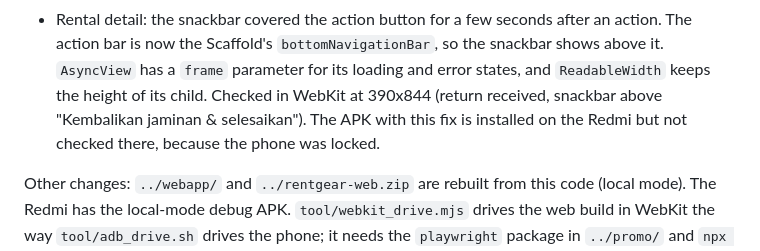
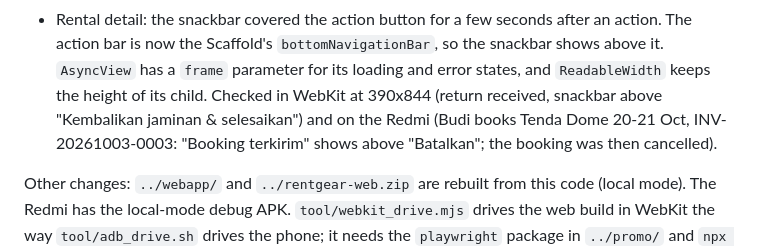
Before and after one commit to DinarAziz/rentgear, a Markdown page: rentgear_app/HANDOFF.md, the part around the change. Rendered like a GitHub page.

Commit message:
Note the snackbar check on the Redmi in HANDOFF
Co-Authored-By: Claude Opus 5.5 <noreply@anthropic.com>

```diff
--- a/rentgear_app/HANDOFF.md
+++ b/rentgear_app/HANDOFF.md
@@ -502,8 +502,8 @@ Fixed this session:
 - Rental detail: the snackbar covered the action button for a few seconds after an action. The action bar is now the
   Scaffold's `bottomNavigationBar`, so the snackbar shows above it. `AsyncView` has a `frame` parameter for its loading
   and error states, and `ReadableWidth` keeps the height of its child. Checked in WebKit at 390x844 (return received,
-  snackbar above "Kembalikan jaminan & selesaikan"). The APK with this fix is installed on the Redmi but not checked
-  there, because the phone was locked.
+  snackbar above "Kembalikan jaminan & selesaikan") and on the Redmi (Budi books Tenda Dome 20-21 Oct,
+  INV-20261003-0003: "Booking terkirim" shows above "Batalkan"; the booking was then cancelled).
 
 Other changes: `../webapp/` and `../rentgear-web.zip` are rebuilt from this code (local mode). The Redmi has the
 local-mode debug APK. `tool/webkit_drive.mjs` drives the web build in WebKit the way `tool/adb_drive.sh` drives the
```
